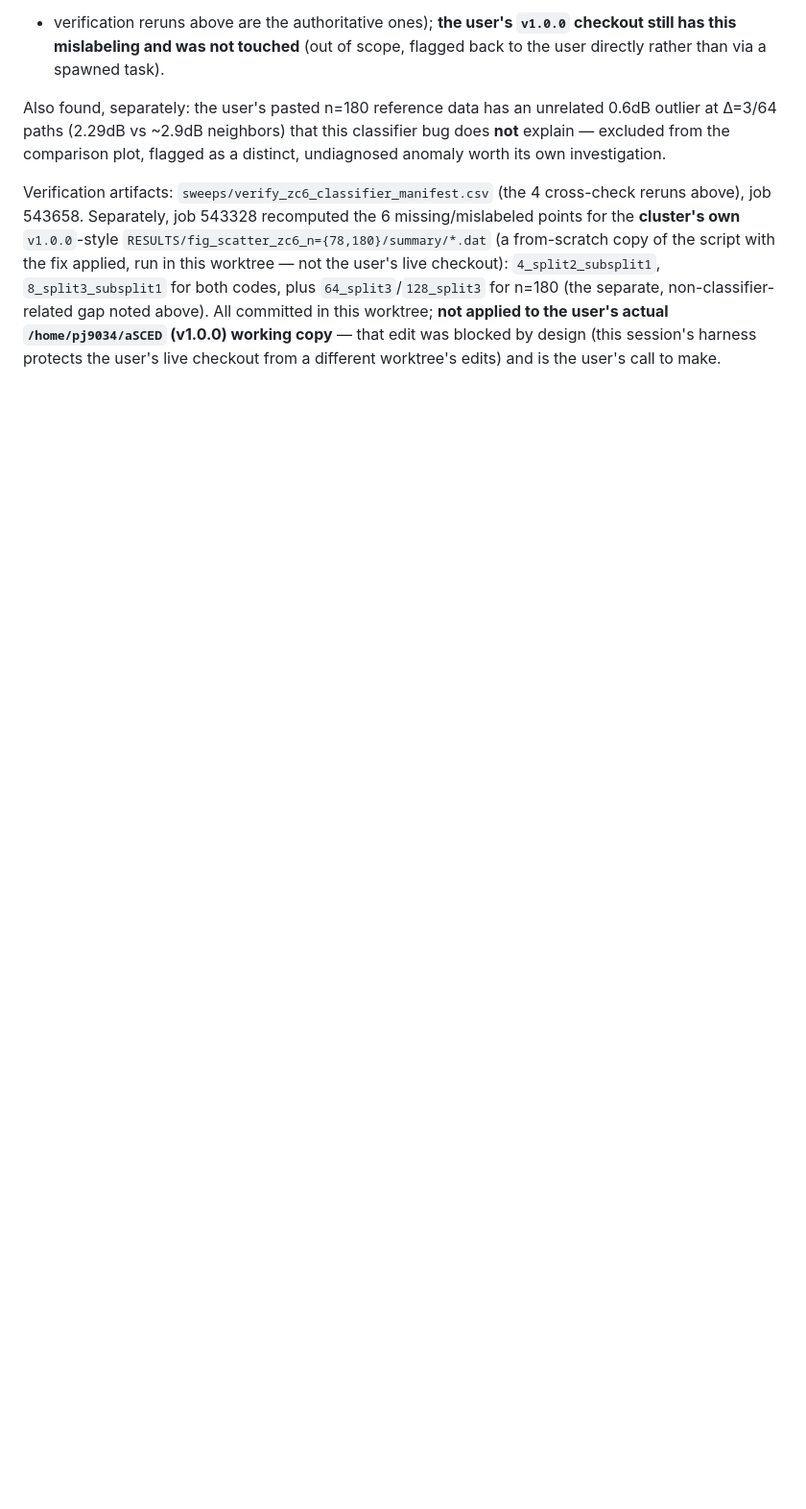
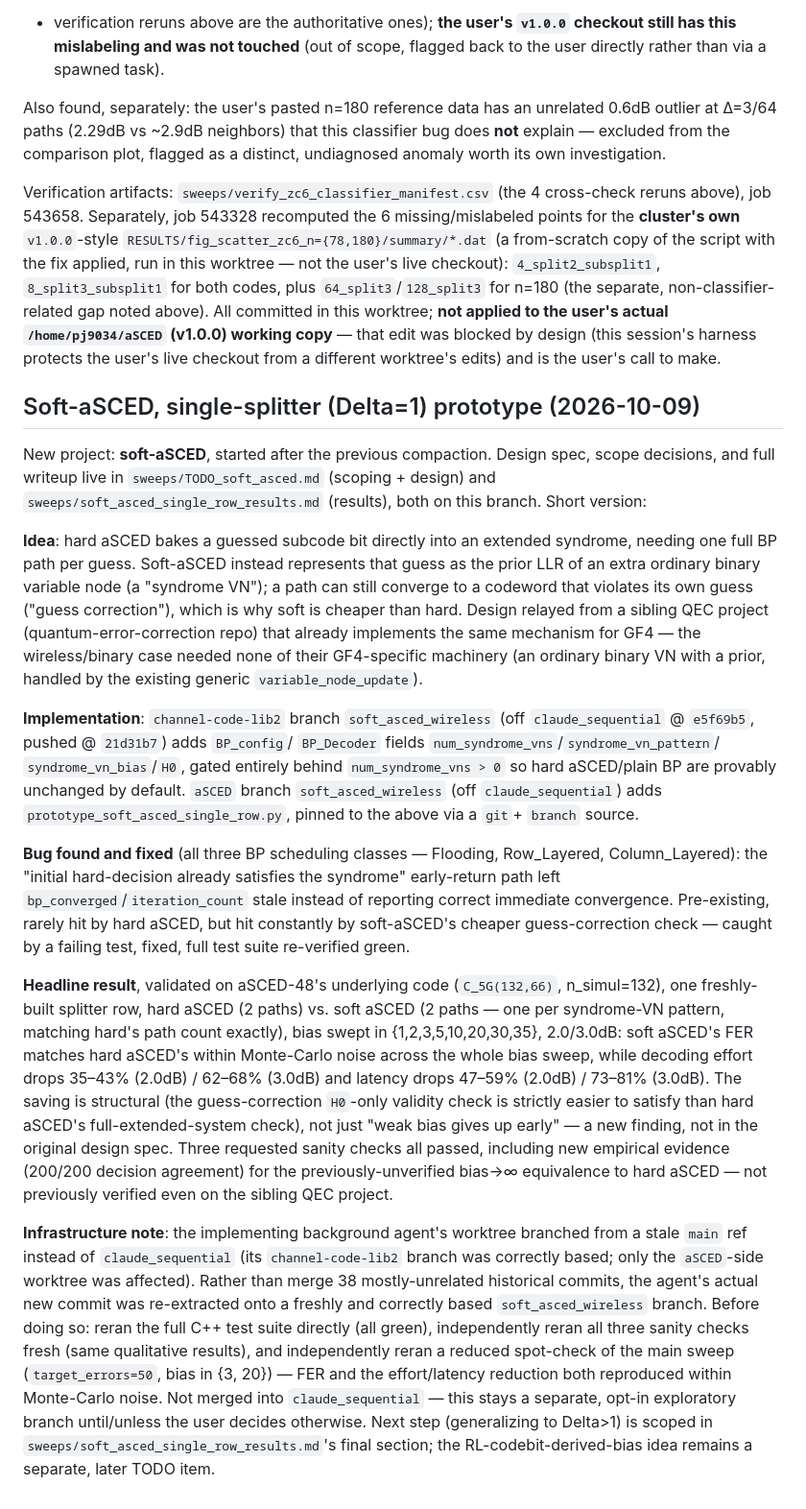
Before and after one commit to kit-cel/aSCED, a Markdown page: sweeps/STATUS.md, the part around the change. Shown at 96% size. Drawn GitHub-style; blank space fills up the shorter version.

Commit message:
Soft-aSCED Delta=1 prototype: validated, FER-preserving effort/latency win
Document the soft-aSCED single-splitter prototype's results on claude_sequential:
hard-vs-soft equivalence confirmed (200/200 agreement), FER preserved within
noise, decoding effort/latency drop 35-68%/47-81%. Also documents a pre-existing
BP scheduling convergence-flag bug the prototype exposed and fixed, and the
agent-worktree base-branch mixup found and corrected during verification.
Actual implementation lives on the separate soft_asced_wireless branches
(channel-code-lib2 + aSCED), not merged here.

Co-Authored-By: Claude Sonnet 5 <noreply@anthropic.com>

```diff
--- a/sweeps/STATUS.md
+++ b/sweeps/STATUS.md
@@ -820,3 +820,67 @@ noted above). All committed in this worktree; **not applied to the user's
 actual `/home/pj9034/aSCED` (v1.0.0) working copy** — that edit was blocked
 by design (this session's harness protects the user's live checkout from a
 different worktree's edits) and is the user's call to make.
+
+## Soft-aSCED, single-splitter (Delta=1) prototype (2026-10-09)
+
+New project: **soft-aSCED**, started after the previous compaction. Design
+spec, scope decisions, and full writeup live in `sweeps/TODO_soft_asced.md`
+(scoping + design) and `sweeps/soft_asced_single_row_results.md` (results),
+both on this branch. Short version:
+
+**Idea**: hard aSCED bakes a guessed subcode bit directly into an extended
+syndrome, needing one full BP path per guess. Soft-aSCED instead represents
+that guess as the prior LLR of an extra ordinary binary variable node (a
+"syndrome VN"); a path can still converge to a codeword that violates its
+own guess ("guess correction"), which is why soft is cheaper than hard.
+Design relayed from a sibling QEC project (quantum-error-correction repo)
+that already implements the same mechanism for GF4 — the wireless/binary
+case needed none of their GF4-specific machinery (an ordinary binary VN with
+a prior, handled by the existing generic `variable_node_update`).
+
+**Implementation**: `channel-code-lib2` branch `soft_asced_wireless` (off
+`claude_sequential` @ `e5f69b5`, pushed @ `21d31b7`) adds `BP_config`/
+`BP_Decoder` fields `num_syndrome_vns`/`syndrome_vn_pattern`/
+`syndrome_vn_bias`/`H0`, gated entirely behind `num_syndrome_vns > 0` so
+hard aSCED/plain BP are provably unchanged by default. `aSCED` branch
+`soft_asced_wireless` (off `claude_sequential`) adds
+`prototype_soft_asced_single_row.py`, pinned to the above via a `git`+
+`branch` source.
+
+**Bug found and fixed** (all three BP scheduling classes — Flooding,
+Row_Layered, Column_Layered): the "initial hard-decision already satisfies
+the syndrome" early-return path left `bp_converged`/`iteration_count` stale
+instead of reporting correct immediate convergence. Pre-existing, rarely hit
+by hard aSCED, but hit constantly by soft-aSCED's cheaper guess-correction
+check — caught by a failing test, fixed, full test suite re-verified green.
+
+**Headline result**, validated on aSCED-48's underlying code
+(`C_5G(132,66)`, n_simul=132), one freshly-built splitter row, hard aSCED
+(2 paths) vs. soft aSCED (2 paths — one per syndrome-VN pattern, matching
+hard's path count exactly), bias swept in {1,2,3,5,10,20,30,35}, 2.0/3.0dB:
+soft aSCED's FER matches hard aSCED's within Monte-Carlo noise across the
+whole bias sweep, while decoding effort drops 35–43% (2.0dB) / 62–68%
+(3.0dB) and latency drops 47–59% (2.0dB) / 73–81% (3.0dB). The saving is
+structural (the guess-correction `H0`-only validity check is strictly
+easier to satisfy than hard aSCED's full-extended-system check), not just
+"weak bias gives up early" — a new finding, not in the original design
+spec. Three requested sanity checks all passed, including new empirical
+evidence (200/200 decision agreement) for the previously-unverified
+bias→∞ equivalence to hard aSCED — not previously verified even on the
+sibling QEC project.
+
+**Infrastructure note**: the implementing background agent's worktree
+branched from a stale `main` ref instead of `claude_sequential` (its
+`channel-code-lib2` branch was correctly based; only the `aSCED`-side
+worktree was affected). Rather than merge 38 mostly-unrelated historical
+commits, the agent's actual new commit was re-extracted onto a freshly
+and correctly based `soft_asced_wireless` branch. Before doing so: reran
+the full C++ test suite directly (all green), independently reran all
+three sanity checks fresh (same qualitative results), and independently
+reran a reduced spot-check of the main sweep (`target_errors=50`, bias in
+{3, 20}) — FER and the effort/latency reduction both reproduced within
+Monte-Carlo noise. Not merged into `claude_sequential` — this stays a
+separate, opt-in exploratory branch until/unless the user decides
+otherwise. Next step (generalizing to Delta>1) is scoped in
+`sweeps/soft_asced_single_row_results.md`'s final section; the
+RL-codebit-derived-bias idea remains a separate, later TODO item.
```
Also changed, not shown: sweeps/TODO_soft_asced.md (+8 -5 lines).
